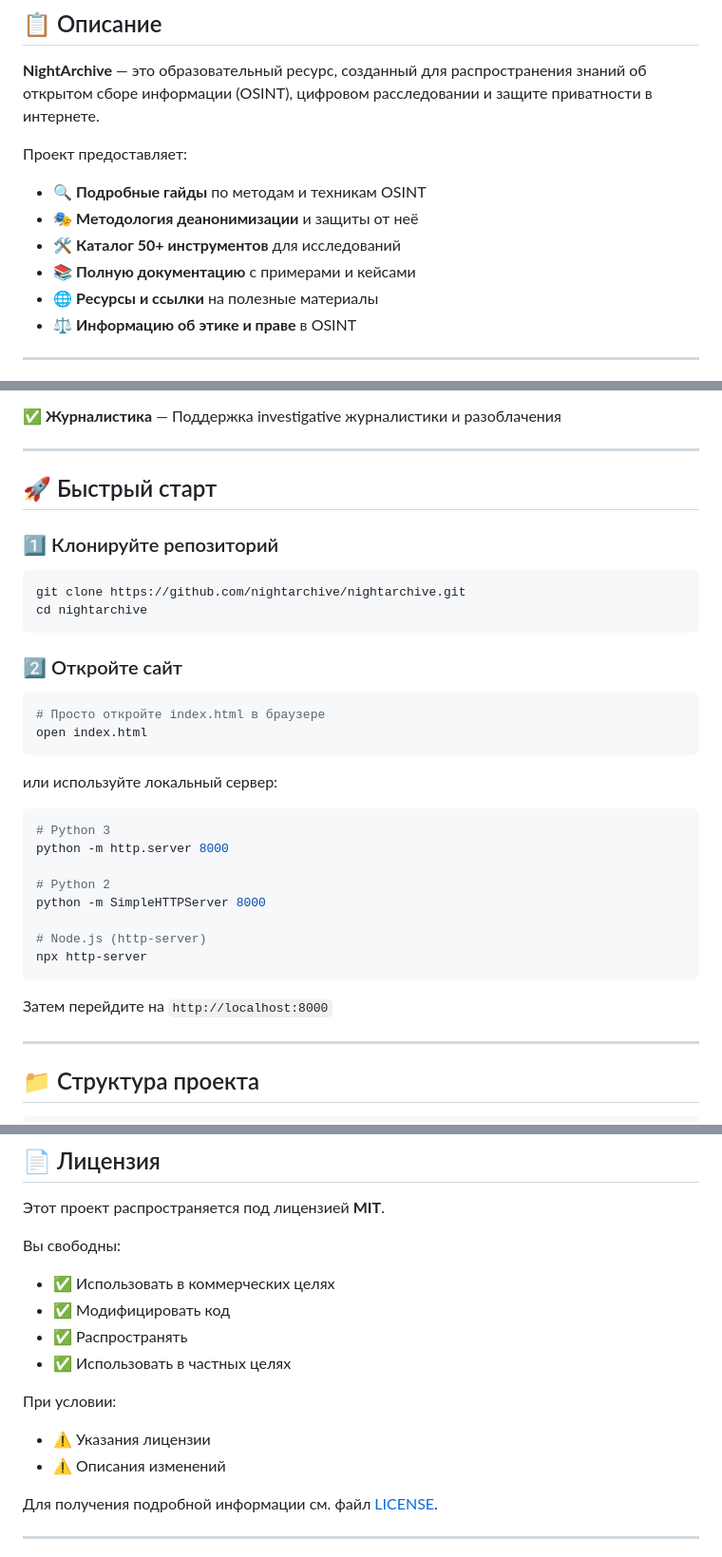
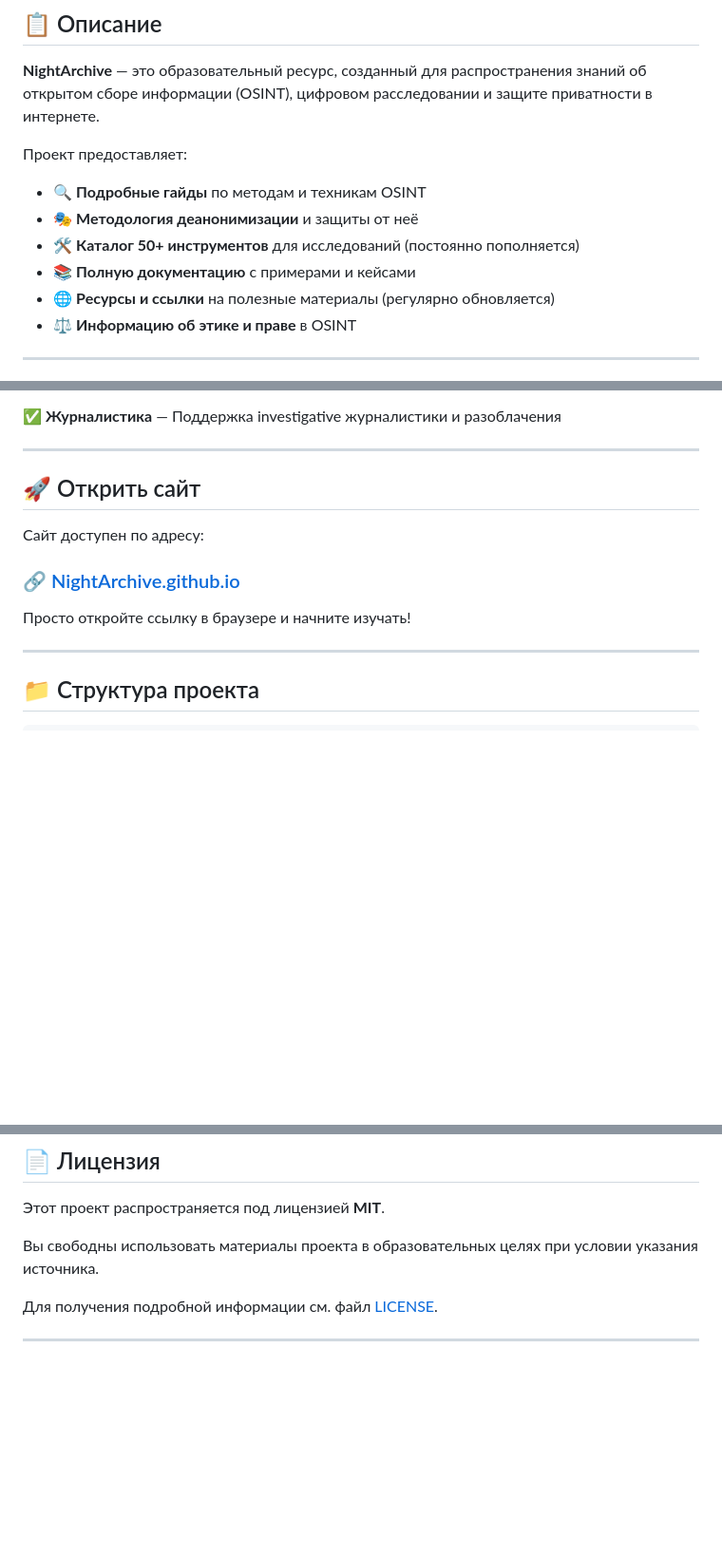
Before and after one commit to NightArchive/NightArchive.github.io, a Markdown page: README.md, 3 parts joined by grey strips. Shown at 95% size. Rendered like a GitHub page; blank space fills up the shorter version.

````diff
--- a/README.md
+++ b/README.md
@@ -16,9 +16,9 @@
 Проект предоставляет:
 - 🔍 **Подробные гайды** по методам и техникам OSINT
 - 🎭 **Методология деанонимизации** и защиты от неё
-- 🛠️ **Каталог 50+ инструментов** для исследований
+- 🛠️ **Каталог 50+ инструментов** для исследований (постоянно пополняется)
 - 📚 **Полную документацию** с примерами и кейсами
-- 🌐 **Ресурсы и ссылки** на полезные материалы
+- 🌐 **Ресурсы и ссылки** на полезные материалы (регулярно обновляется)
 - ⚖️ **Информацию об этике и праве** в OSINT
 
 ---
@@ -39,33 +39,13 @@
 
 ---
 
-## 🚀 Быстрый старт
+## 🚀 Открить сайт
 
-### 1️⃣ Клонируйте репозиторий
-```bash
-git clone https://github.com/nightarchive/nightarchive.git
-cd nightarchive
-```
+Сайт доступен по адресу:
 
-### 2️⃣ Откройте сайт
-```bash
-# Просто откройте index.html в браузере
-open index.html
-```
+### 🔗 [NightArchive.github.io](https://nightarchive.github.io)
 
-или используйте локальный сервер:
-```bash
-# Python 3
-python -m http.server 8000
-
-# Python 2
-python -m SimpleHTTPServer 8000
-
-# Node.js (http-server)
-npx http-server
-```
-
-Затем перейдите на `http://localhost:8000`
+Просто откройте ссылку в браузере и начните изучать!
 
 ---
 
@@ -213,15 +197,7 @@ nightarchive/
 
 Этот проект распространяется под лицензией **MIT**.
 
-Вы свободны:
-- ✅ Использовать в коммерческих целях
-- ✅ Модифицировать код
-- ✅ Распространять
-- ✅ Использовать в частных целях
-
-При условии:
-- ⚠️ Указания лицензии
-- ⚠️ Описания изменений
+Вы свободны использовать материалы проекта в образовательных целях при условии указания источника.
 
 Для получения подробной информации см. файл [LICENSE](LICENSE).
 
````
Also changed, not shown: other parts of README.md (+4 -0 lines).
